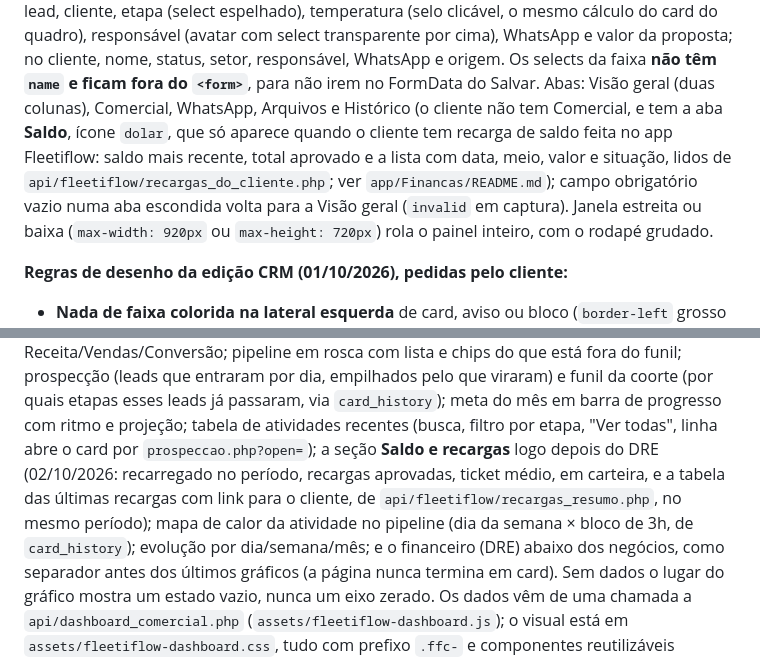
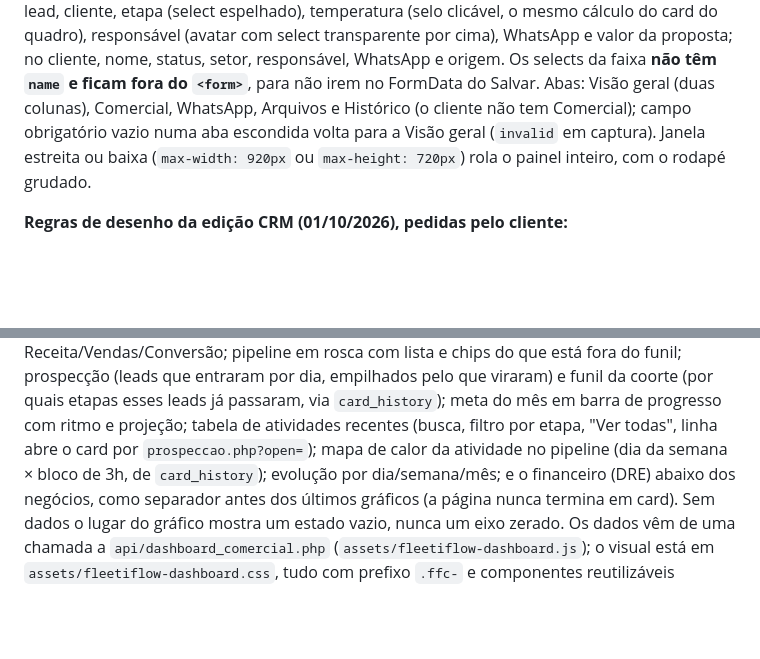
Before and after one commit to gabriel-cardosoptbr/Yuris-Sistema-, a Markdown page: public/README.md, 2 parts joined by grey strips. GitHub-like rendering; blank space fills up the shorter version.

Commit message:
docs(public): tira do commit anterior trechos do README que eram de outra sessão (saldo/recargas, ainda não publicado)
Co-Authored-By: Claude Opus 5.5 <noreply@anthropic.com>

```diff
--- a/public/README.md
+++ b/public/README.md
@@ -193,11 +193,7 @@ temperatura (selo clicável, o mesmo cálculo do card do quadro), responsável
 cliente, nome, status, setor, responsável, WhatsApp e origem. Os selects da
 faixa **não têm `name` e ficam fora do `<form>`**, para não irem no FormData do
 Salvar. Abas: Visão geral (duas colunas), Comercial, WhatsApp, Arquivos e
-Histórico (o cliente não tem Comercial, e tem a aba **Saldo**, ícone `dolar`,
-que só aparece quando o cliente tem recarga de saldo feita no app Fleetiflow:
-saldo mais recente, total aprovado e a lista com data, meio, valor e situação,
-lidos de `api/fleetiflow/recargas_do_cliente.php`; ver
-`app/Financas/README.md`); campo obrigatório vazio numa aba
+Histórico (o cliente não tem Comercial); campo obrigatório vazio numa aba
 escondida volta para a Visão geral (`invalid` em captura). Janela estreita ou
 baixa (`max-width: 920px` ou `max-height: 720px`) rola o painel inteiro, com o
 rodapé grudado.
@@ -238,10 +234,7 @@ Receita/Vendas/Conversão; pipeline em rosca com lista e chips do que está fora
 do funil; prospecção (leads que entraram por dia, empilhados pelo que viraram)
 e funil da coorte (por quais etapas esses leads já passaram, via `card_history`); meta do mês em barra de progresso com ritmo e projeção; tabela de
 atividades recentes (busca, filtro por etapa, "Ver todas", linha abre o card por
-`prospeccao.php?open=`); a seção **Saldo e recargas** logo depois do DRE (02/10/2026:
-recarregado no período, recargas aprovadas, ticket médio, em carteira, e a
-tabela das últimas recargas com link para o cliente, de
-`api/fleetiflow/recargas_resumo.php`, no mesmo período); mapa de calor da atividade no pipeline (dia da semana × bloco de 3h, de `card_history`); evolução por dia/semana/mês; e o financeiro (DRE)
+`prospeccao.php?open=`); mapa de calor da atividade no pipeline (dia da semana × bloco de 3h, de `card_history`); evolução por dia/semana/mês; e o financeiro (DRE)
 abaixo dos negócios, como separador antes dos últimos gráficos (a página nunca termina em card). Sem dados o lugar do gráfico mostra um estado vazio, nunca um
 eixo zerado. Os dados vêm de uma chamada a `api/dashboard_comercial.php`
 (`assets/fleetiflow-dashboard.js`); o visual está em
```
Also changed, not shown: other parts of public/README.md (+1 -1 lines).
